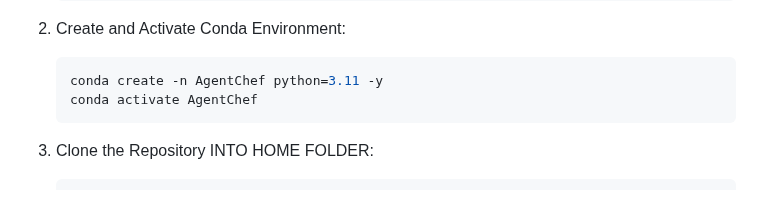
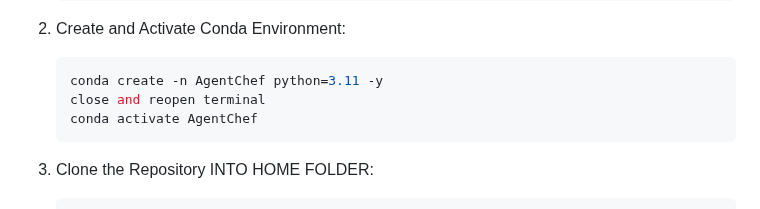
Before and after one commit to Leoleojames1/Agent_Chef, a Markdown page: README.md, the part around the change. Rendered like a GitHub page.

````diff
--- a/README.md
+++ b/README.md
@@ -92,6 +92,7 @@ Agent Chef aims to revolutionize home-brewed AI by providing tools and framework
 
    ```bash
    conda create -n AgentChef python=3.11 -y
+   close and reopen terminal
    conda activate AgentChef
    ```
 
````
